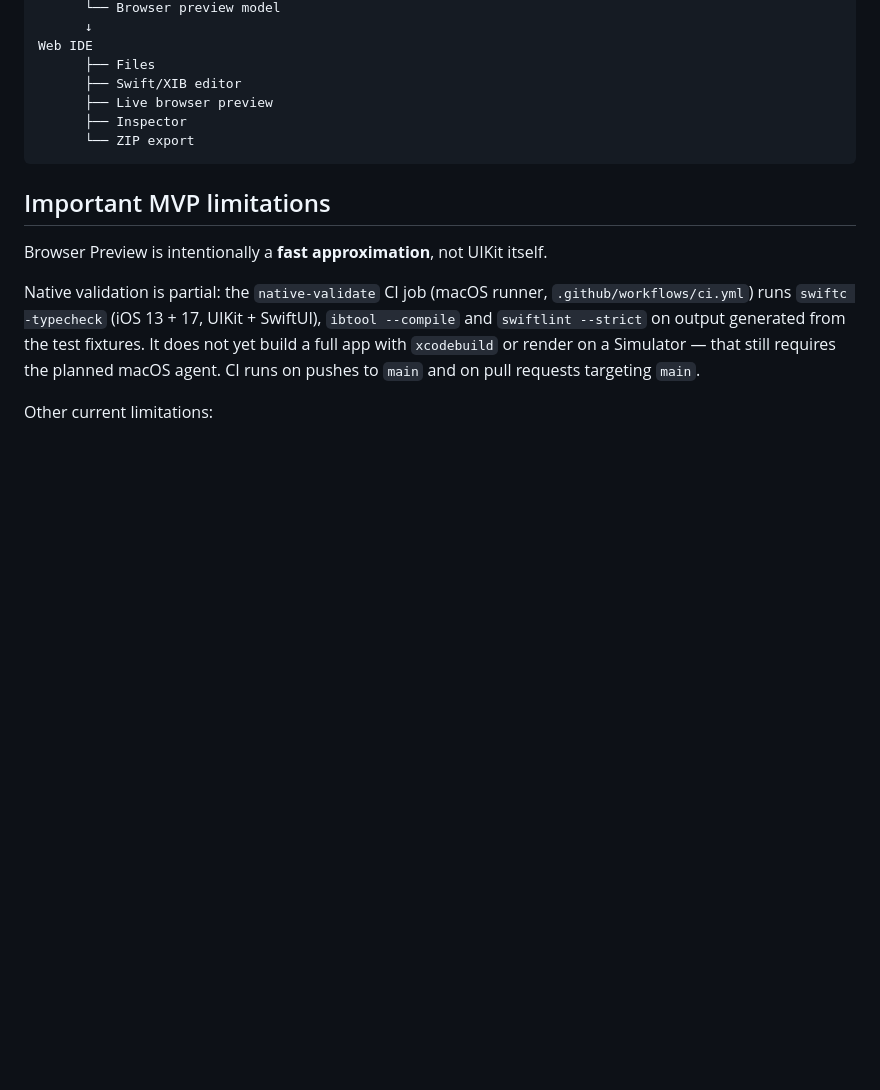
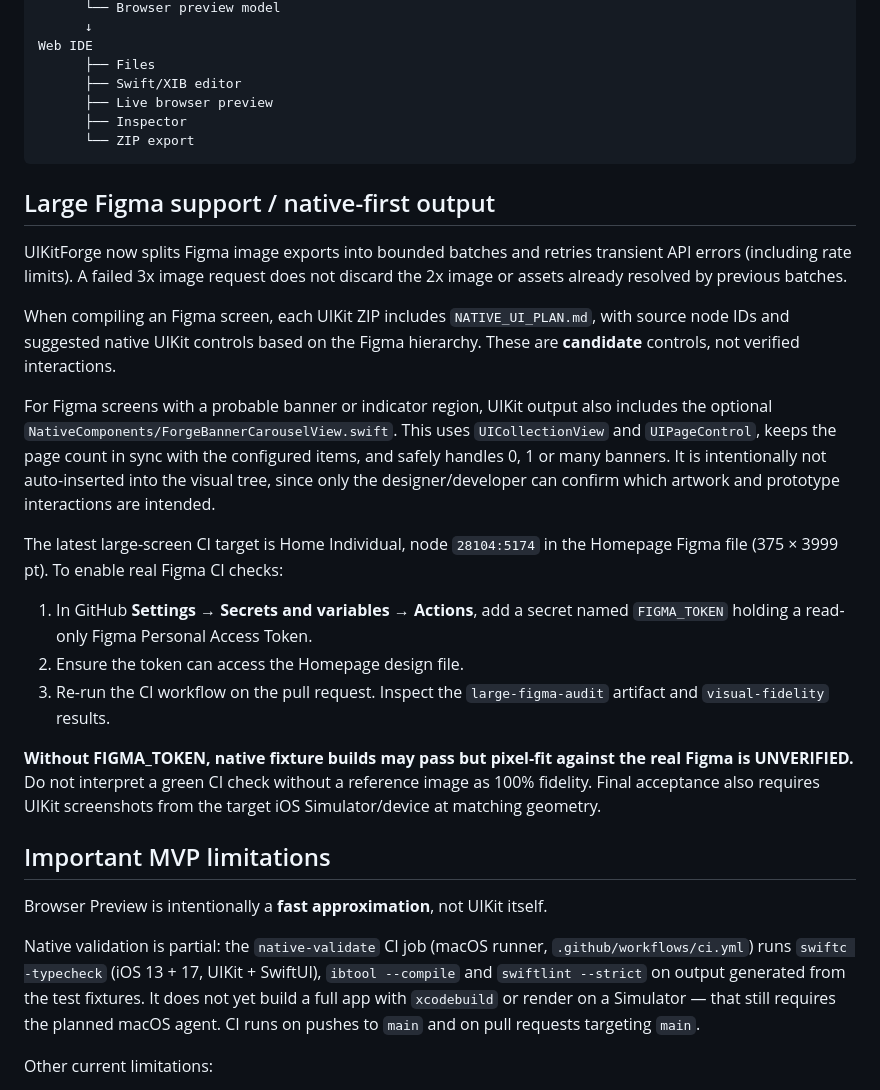
Before and after one commit to pth190501/UIKitForge, a Markdown page: README.md, the part around the change. Drawn GitHub-style; blank space fills up the shorter version.

Commit message:
Document large-node workflows, native UIKit support and Figma fidelity prerequisites

````diff
--- a/README.md
+++ b/README.md
@@ -111,6 +111,37 @@ Web IDE
       └── ZIP export
 ```
 
+## Large Figma support / native-first output
+
+UIKitForge now splits Figma image exports into bounded batches and retries transient
+API errors (including rate limits). A failed 3x image request does not discard
+the 2x image or assets already resolved by previous batches.
+
+When compiling an Figma screen, each UIKit ZIP includes `NATIVE_UI_PLAN.md`,
+with source node IDs and suggested native UIKit controls based on the Figma
+hierarchy. These are **candidate** controls, not verified interactions.
+
+For Figma screens with a probable banner or indicator region, UIKit output also
+includes the optional `NativeComponents/ForgeBannerCarouselView.swift`. This
+uses `UICollectionView` and `UIPageControl`, keeps the page count in sync with
+the configured items, and safely handles 0, 1 or many banners. It is intentionally
+not auto-inserted into the visual tree, since only the designer/developer can
+confirm which artwork and prototype interactions are intended.
+
+The latest large-screen CI target is Home Individual, node `28104:5174`
+in the Homepage Figma file (375 × 3999 pt). To enable real Figma CI checks:
+
+1. In GitHub **Settings → Secrets and variables → Actions**, add a secret named
+   `FIGMA_TOKEN` holding a read-only Figma Personal Access Token.
+2. Ensure the token can access the Homepage design file.
+3. Re-run the CI workflow on the pull request. Inspect the
+   `large-figma-audit` artifact and `visual-fidelity` results.
+
+**Without FIGMA_TOKEN, native fixture builds may pass but pixel-fit against
+the real Figma is UNVERIFIED.** Do not interpret a green CI check without a
+reference image as 100% fidelity. Final acceptance also requires UIKit
+screenshots from the target iOS Simulator/device at matching geometry.
+
 ## Important MVP limitations
 
 Browser Preview is intentionally a **fast approximation**, not UIKit itself.
````
